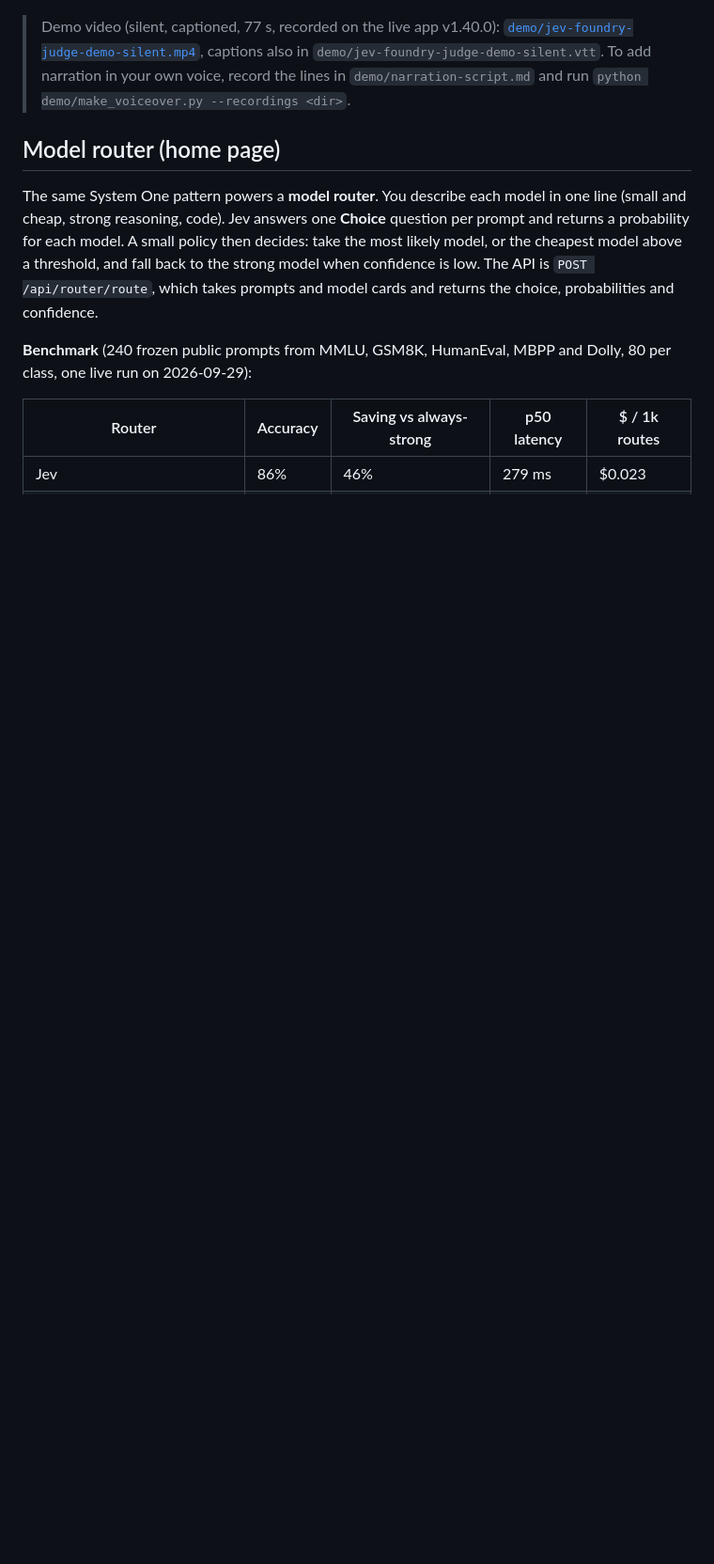
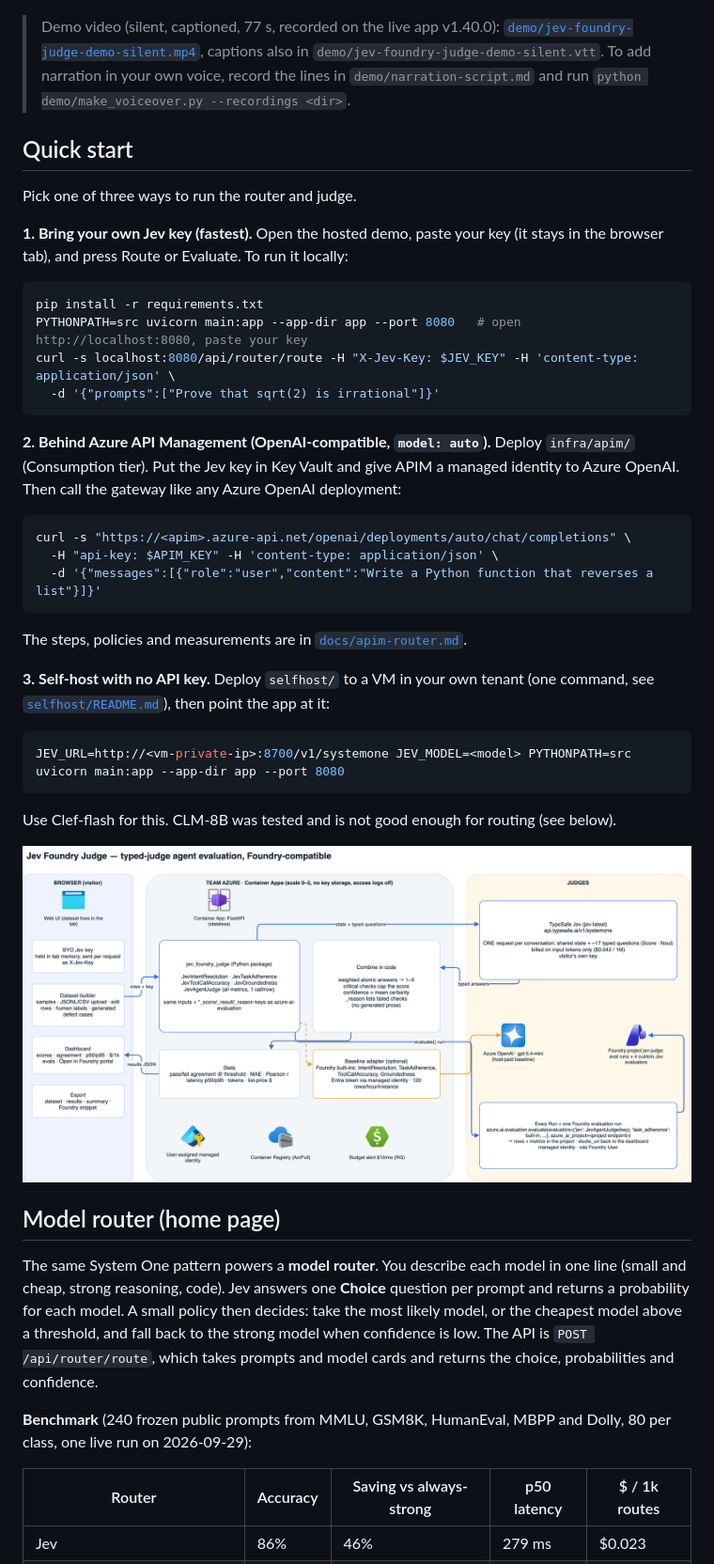
Before and after one commit to nguyennhianhtri/jev-foundry-judge, a Markdown page: README.md, the part around the change printed below. Shown: that part at 94% size. Drawn GitHub-style; blank space fills up the shorter version.

Commit message:
docs: quick-starts (BYO key/APIM/self-host), CLM-8B negative result, publish kit + live screenshots

````diff
--- a/README.md
+++ b/README.md
@@ -10,6 +8,34 @@ A demo web app is included. Paste your own Jev key, build or upload an eval data
 ![Dashboard](docs/screenshots/shot-2-dashboard.png)
 
 > Demo video (silent, captioned, 77 s, recorded on the live app v1.40.0): [`demo/jev-foundry-judge-demo-silent.mp4`](demo/jev-foundry-judge-demo-silent.mp4), captions also in `demo/jev-foundry-judge-demo-silent.vtt`. To add narration in your own voice, record the lines in `demo/narration-script.md` and run `python demo/make_voiceover.py --recordings <dir>`.
+
+## Quick start
+
+Pick one of three ways to run the router and judge.
+
+**1. Bring your own Jev key (fastest).** Open the hosted demo, paste your key (it stays in the browser tab), and press Route or Evaluate. To run it locally:
+```bash
+pip install -r requirements.txt
+PYTHONPATH=src uvicorn main:app --app-dir app --port 8080   # open http://localhost:8080, paste your key
+curl -s localhost:8080/api/router/route -H "X-Jev-Key: $JEV_KEY" -H 'content-type: application/json' \
+  -d '{"prompts":["Prove that sqrt(2) is irrational"]}'
+```
+
+**2. Behind Azure API Management (OpenAI-compatible, `model: auto`).** Deploy `infra/apim/` (Consumption tier). Put the Jev key in Key Vault and give APIM a managed identity to Azure OpenAI. Then call the gateway like any Azure OpenAI deployment:
+```bash
+curl -s "https://<apim>.azure-api.net/openai/deployments/auto/chat/completions" \
+  -H "api-key: $APIM_KEY" -H 'content-type: application/json' \
+  -d '{"messages":[{"role":"user","content":"Write a Python function that reverses a list"}]}'
+```
+The steps, policies and measurements are in [`docs/apim-router.md`](docs/apim-router.md).
+
+**3. Self-host with no API key.** Deploy `selfhost/` to a VM in your own tenant (one command, see [`selfhost/README.md`](selfhost/README.md)), then point the app at it:
+```bash
+JEV_URL=http://<vm-private-ip>:8700/v1/systemone JEV_MODEL=<model> PYTHONPATH=src uvicorn main:app --app-dir app --port 8080
+```
+Use Clef-flash for this. CLM-8B was tested and is not good enough for routing (see below).
+
+![Architecture](docs/architecture.png)
 
 ## Model router (home page)
 
````
Also changed, not shown: other parts of README.md (+4 -4 lines), docs/PUBLISH-KIT.md (added, +60 -0 lines), docs/screenshots/live-1-router.png (added), docs/screenshots/live-2-evaluate.png (added), docs/screenshots/live-3-router-phone.png (added).
